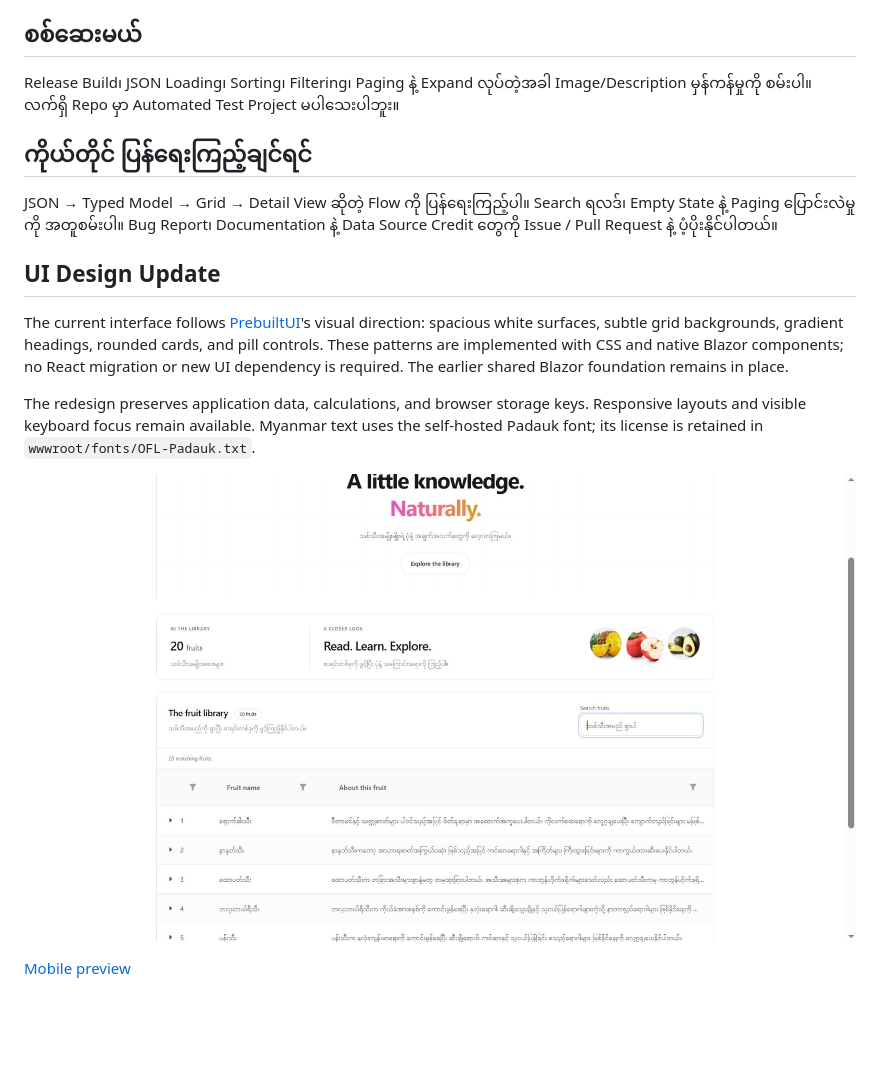
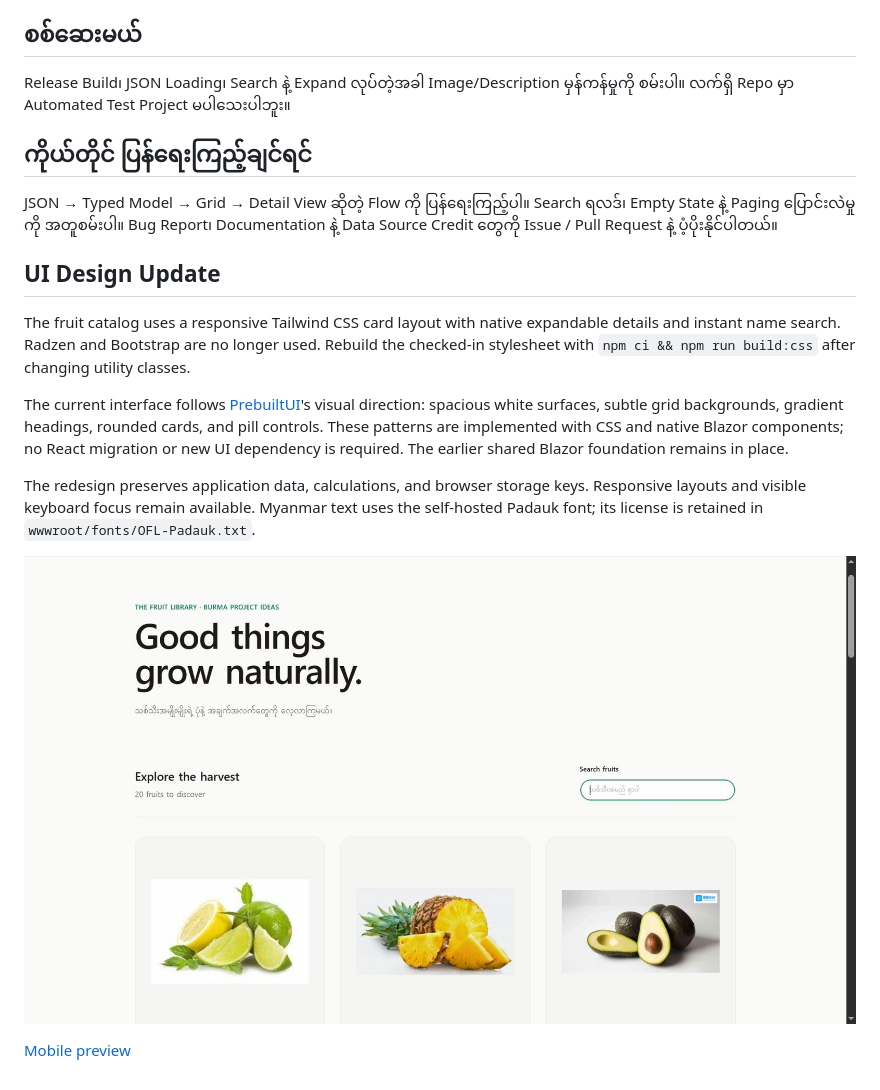
Before and after one commit to burma-project-ideas/fruits, a Markdown page: README.md, the part around the change. Drawn GitHub-style; pictures changed too: screenshots/redesign-desktop.jpg; blank space fills up the shorter version.

Commit message:
feat(fruits): replace component grid with Tailwind fruit cards

```diff
--- a/README.md
+++ b/README.md
@@ -63,13 +63,15 @@ JSON ထဲက `Id` နဲ့ Image File အမည်ကို တွဲသု
 
 ## စစ်ဆေးမယ်
 
-Release Build၊ JSON Loading၊ Sorting၊ Filtering၊ Paging နဲ့ Expand လုပ်တဲ့အခါ Image/Description မှန်ကန်မှုကို စမ်းပါ။ လက်ရှိ Repo မှာ Automated Test Project မပါသေးပါဘူး။
+Release Build၊ JSON Loading၊ Search နဲ့ Expand လုပ်တဲ့အခါ Image/Description မှန်ကန်မှုကို စမ်းပါ။ လက်ရှိ Repo မှာ Automated Test Project မပါသေးပါဘူး။
 
 ## ကိုယ်တိုင် ပြန်ရေးကြည့်ချင်ရင်
 
 JSON → Typed Model → Grid → Detail View ဆိုတဲ့ Flow ကို ပြန်ရေးကြည့်ပါ။ Search ရလဒ်၊ Empty State နဲ့ Paging ပြောင်းလဲမှုကို အတူစမ်းပါ။ Bug Report၊ Documentation နဲ့ Data Source Credit တွေကို Issue / Pull Request နဲ့ ပံ့ပိုးနိုင်ပါတယ်။
 
 ## UI Design Update
+
+The fruit catalog uses a responsive Tailwind CSS card layout with native expandable details and instant name search. Radzen and Bootstrap are no longer used. Rebuild the checked-in stylesheet with `npm ci && npm run build:css` after changing utility classes.
 
 The current interface follows [PrebuiltUI](https://prebuiltui.com/)'s visual direction: spacious white surfaces, subtle grid backgrounds, gradient headings, rounded cards, and pill controls. These patterns are implemented with CSS and native Blazor components; no React migration or new UI dependency is required. The earlier shared Blazor foundation remains in place.
 
```
Also changed, not shown: screenshots/redesign-mobile.jpg, 15 other files.
